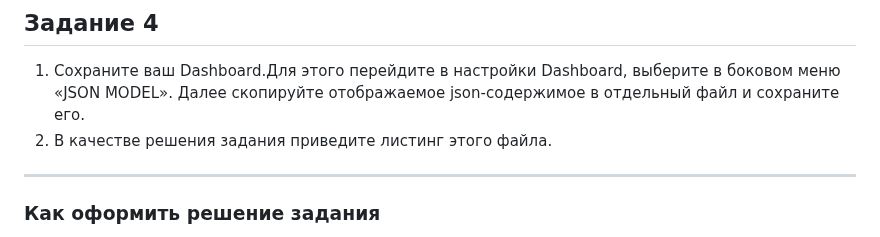
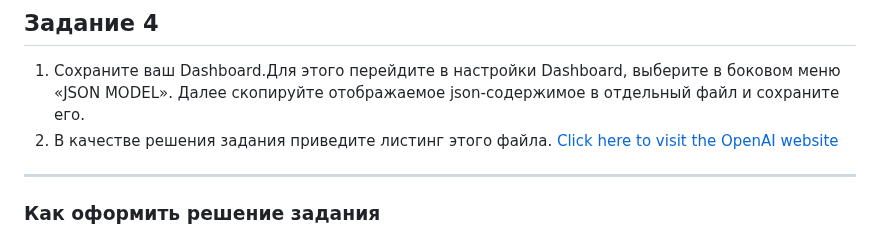
Before and after one commit to arklucis/CI-CD, a Markdown page: 10-monitoring-03-grafana/README.md, the part around the change. Rendered like a GitHub page.

```diff
--- a/10-monitoring-03-grafana/README.md
+++ b/10-monitoring-03-grafana/README.md
@@ -62,6 +62,8 @@
 
 1. Сохраните ваш Dashboard.Для этого перейдите в настройки Dashboard, выберите в боковом меню «JSON MODEL». Далее скопируйте отображаемое json-содержимое в отдельный файл и сохраните его.
 1. В качестве решения задания приведите листинг этого файла.
+[Click here to visit the OpenAI website](https://www.openai.com)
+
 
 ---
 
```
